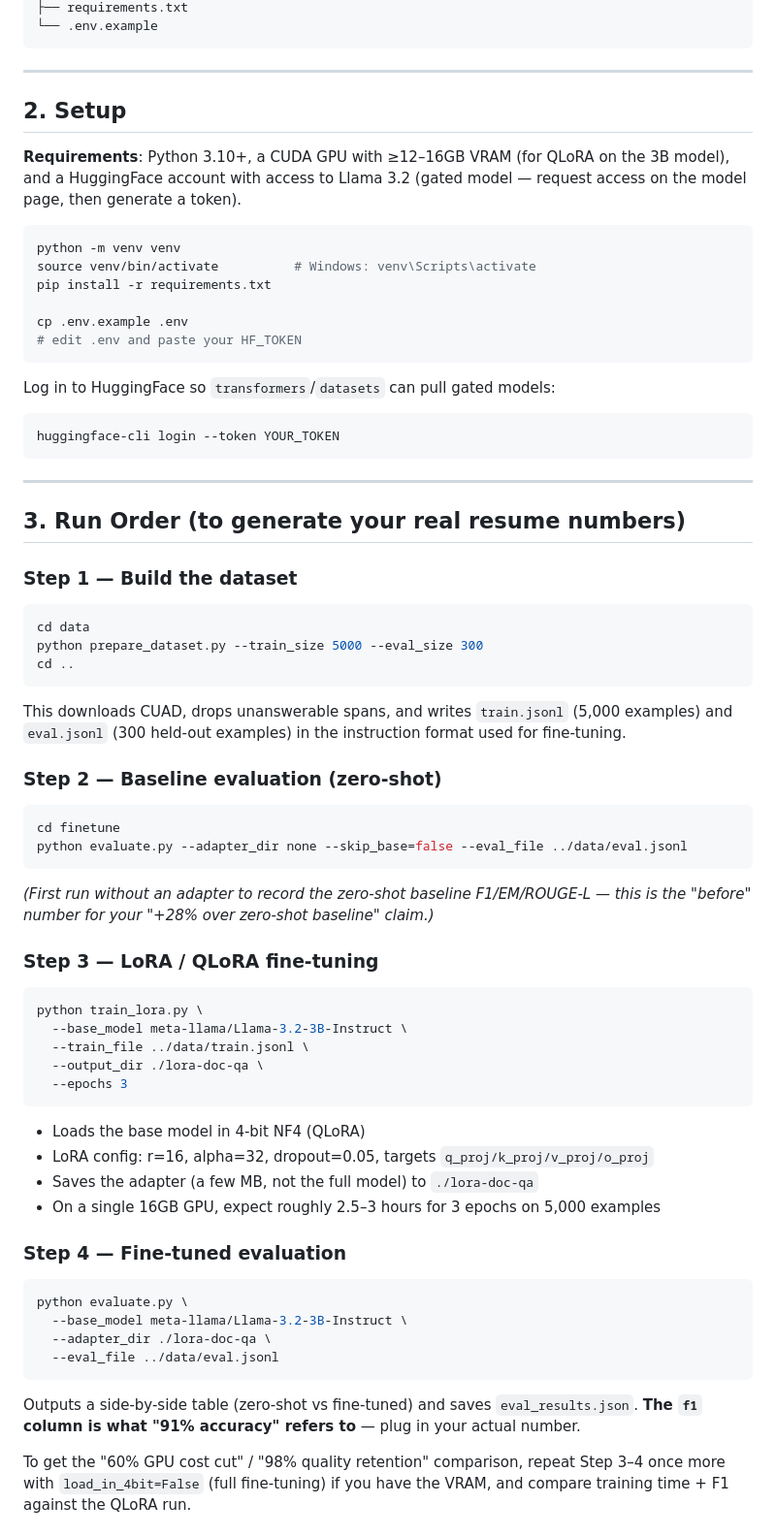
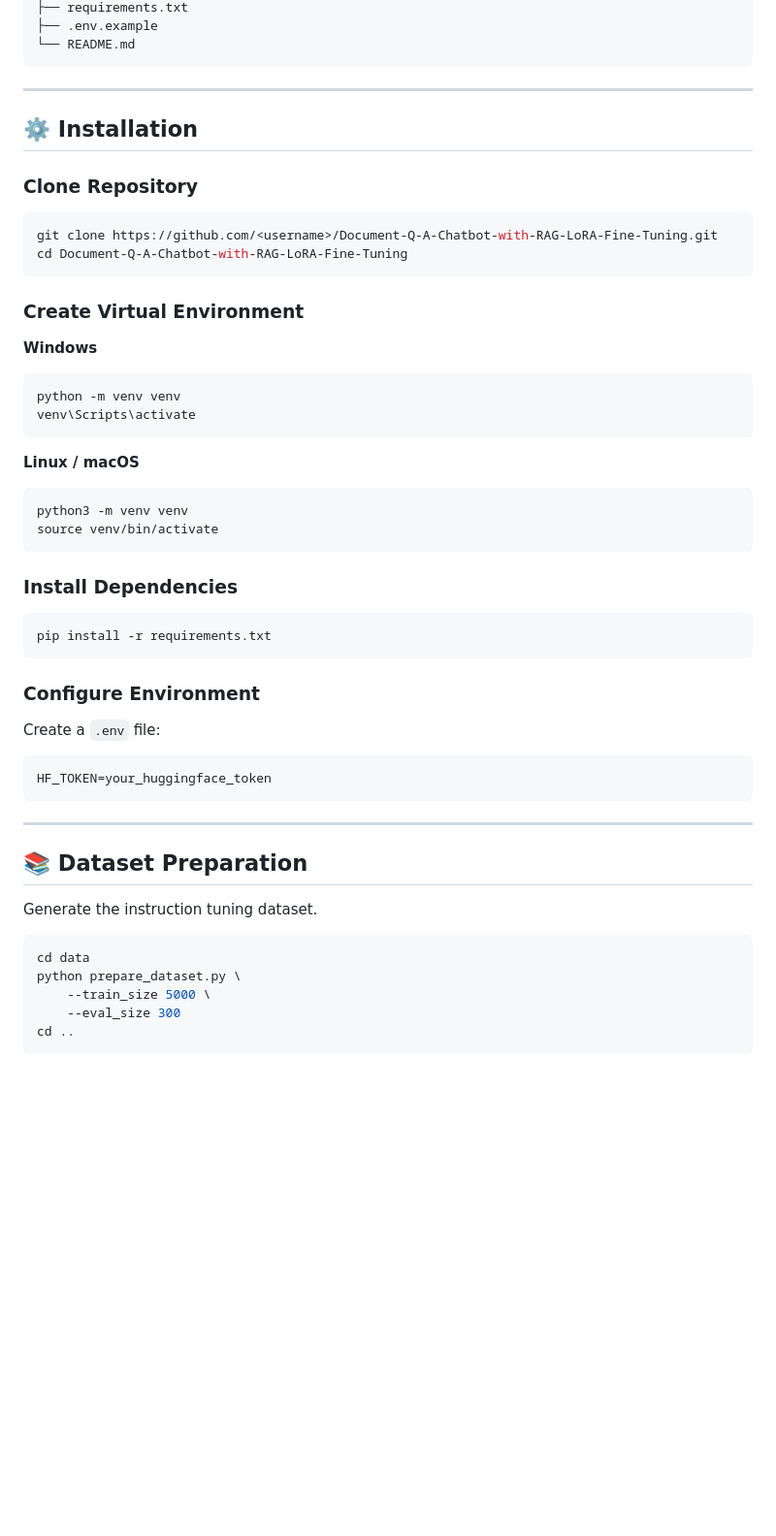
Before and after one commit to Ujjwalupreti/Document-Q-A-Chatbot-with-RAG-LoRA-Fine-Tuning, a Markdown page: README.md, the part around one of its changes. Shown at 97% size. Rendered like a GitHub page; blank space fills up the shorter version.

````diff
--- a/README.md
+++ b/README.md
@@ -41,77 +140,51 @@ doc-qa-chatbot/
 ├── requirements.txt
-└── .env.example
+├── .env.example
+└── README.md
 ```
 
 ---
 
-## 2. Setup
+## ⚙️ Installation
 
-**Requirements**: Python 3.10+, a CUDA GPU with ≥12–16GB VRAM (for QLoRA on the
-3B model), and a HuggingFace account with access to Llama 3.2 (gated model —
-request access on the model page, then generate a token).
+### Clone Repository
+```bash
+git clone https://github.com/<username>/Document-Q-A-Chatbot-with-RAG-LoRA-Fine-Tuning.git
+cd Document-Q-A-Chatbot-with-RAG-LoRA-Fine-Tuning
+```
 
+### Create Virtual Environment
+
+**Windows**
 ```bash
 python -m venv venv
-source venv/bin/activate          # Windows: venv\Scripts\activate
-pip install -r requirements.txt
-
-cp .env.example .env
-# edit .env and paste your HF_TOKEN
+venv\Scripts\activate
 ```
 
-Log in to HuggingFace so `transformers`/`datasets` can pull gated models:
+**Linux / macOS**
+```bash
+python3 -m venv venv
+source venv/bin/activate
+```
 
+### Install Dependencies
 ```bash
-huggingface-cli login --token YOUR_TOKEN
+pip install -r requirements.txt
+```
+
+### Configure Environment
+Create a `.env` file:
+```env
+HF_TOKEN=your_huggingface_token
 ```
 
 ---
 
-## 3. Run Order (to generate your real resume numbers)
-
-### Step 1 — Build the dataset
+## 📚 Dataset Preparation
+Generate the instruction tuning dataset.
 ```bash
 cd data
-python prepare_dataset.py --train_size 5000 --eval_size 300
+python prepare_dataset.py \
+    --train_size 5000 \
+    --eval_size 300
 cd ..
 ```
-This downloads CUAD, drops unanswerable spans, and writes `train.jsonl` (5,000
-examples) and `eval.jsonl` (300 held-out examples) in the instruction format
-used for fine-tuning.
-
-### Step 2 — Baseline evaluation (zero-shot)
-```bash
-cd finetune
-python evaluate.py --adapter_dir none --skip_base=false --eval_file ../data/eval.jsonl
-```
-*(First run without an adapter to record the zero-shot baseline F1/EM/ROUGE-L —
-this is the "before" number for your "+28% over zero-shot baseline" claim.)*
-
-### Step 3 — LoRA / QLoRA fine-tuning
-```bash
-python train_lora.py \
-  --base_model meta-llama/Llama-3.2-3B-Instruct \
-  --train_file ../data/train.jsonl \
-  --output_dir ./lora-doc-qa \
-  --epochs 3
-```
-- Loads the base model in 4-bit NF4 (QLoRA)
-- LoRA config: r=16, alpha=32, dropout=0.05, targets `q_proj/k_proj/v_proj/o_proj`
-- Saves the adapter (a few MB, not the full model) to `./lora-doc-qa`
-- On a single 16GB GPU, expect roughly 2.5–3 hours for 3 epochs on 5,000 examples
-
-### Step 4 — Fine-tuned evaluation
-```bash
-python evaluate.py \
-  --base_model meta-llama/Llama-3.2-3B-Instruct \
-  --adapter_dir ./lora-doc-qa \
-  --eval_file ../data/eval.jsonl
-```
-Outputs a side-by-side table (zero-shot vs fine-tuned) and saves
-`eval_results.json`. **The `f1` column is what "91% accuracy" refers to** —
-plug in your actual number.
-
-To get the "60% GPU cost cut" / "98% quality retention" comparison, repeat
-Step 3–4 once more with `load_in_4bit=False` (full fine-tuning) if you have
-the VRAM, and compare training time + F1 against the QLoRA run.
-
````
Also changed, not shown: other parts of README.md (+351 -71 lines).
